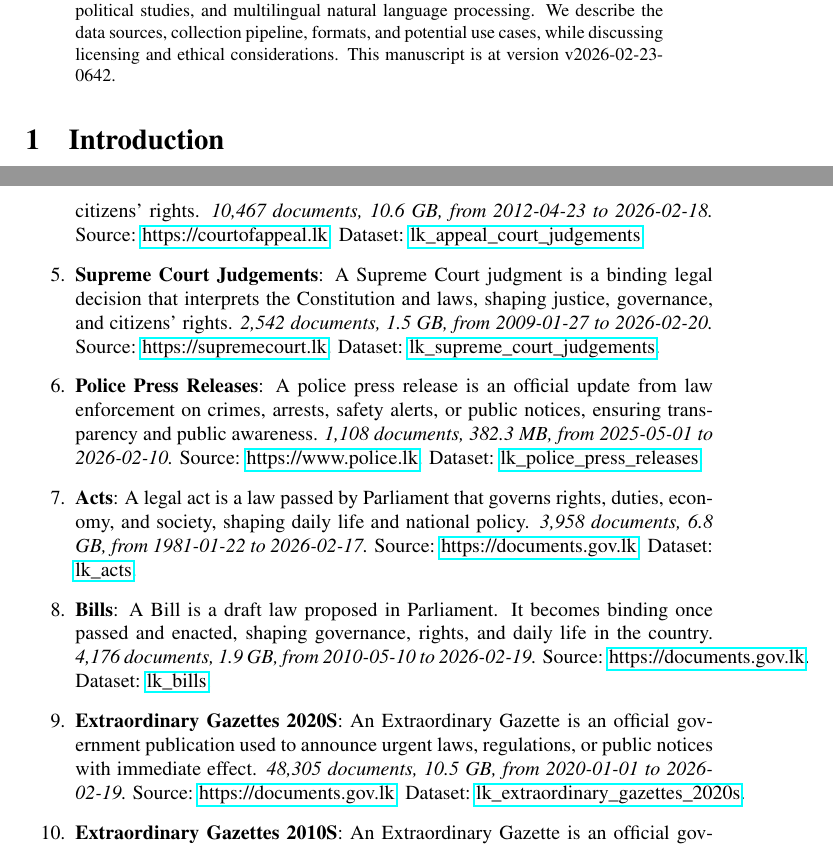
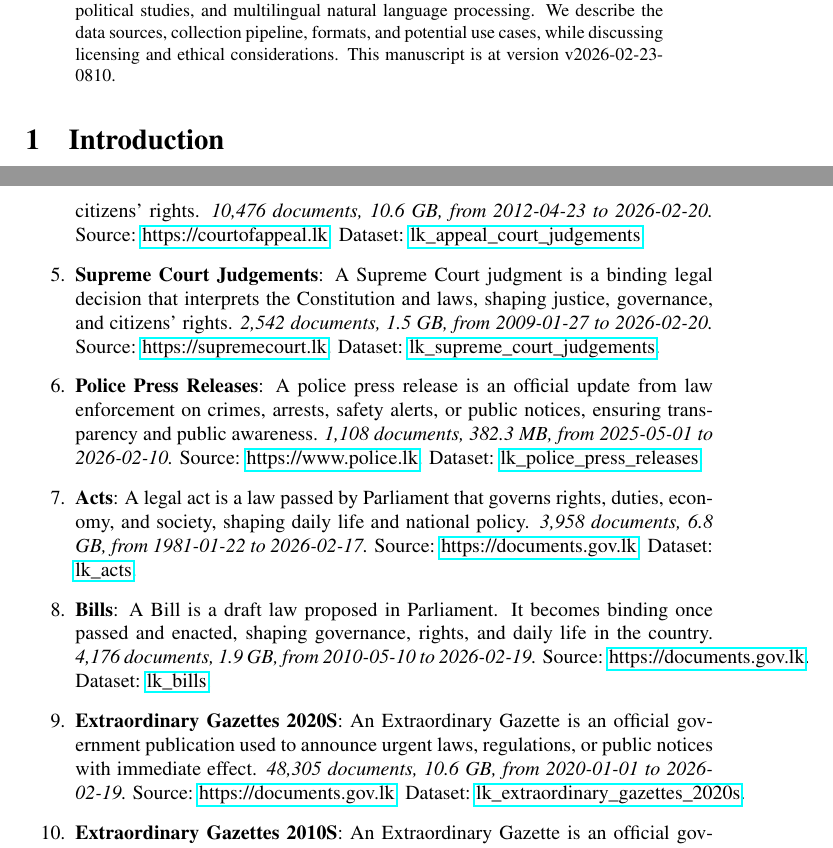
Before and after one commit to nuuuwan/lk_datasets, a LaTeX paper (latex/lk_datasets.tex): two parts of pages 1 and 3 of 7, joined at a grey line, cut so that both start at the same text. Compiled offline with pdfLaTeX; a LaTeX package or settings file that is missing is left out.

Commit message:
🤖 [build.yml] 2026-02-23-0240

```diff
--- a/latex/lk_datasets.tex
+++ b/latex/lk_datasets.tex
@@ -16,7 +16,7 @@
 \normalsize%
 \maketitle%
 \begin{abstract}%
-We present a collection of open, machine-readable document datasets covering parliamentary proceedings, legal judgments, government publications, news, and tourism statistics from Sri Lanka. The collection currently comprises of  256,166  documents (74.3 GB) across 26  datasets in Sinhala, Tamil, and English. The datasets are updated daily and mirrored on GitHub and Hugging Face. These resources aim to support research in computational linguistics, legal analytics, socio-political studies, and multilingual natural language processing. We describe the data sources, collection pipeline, formats, and potential use cases, while discussing licensing and ethical considerations. This manuscript is at version v2026-02-23-0642.%
+We present a collection of open, machine-readable document datasets covering parliamentary proceedings, legal judgments, government publications, news, and tourism statistics from Sri Lanka. The collection currently comprises of  256,175  documents (74.5 GB) across 26  datasets in Sinhala, Tamil, and English. The datasets are updated daily and mirrored on GitHub and Hugging Face. These resources aim to support research in computational linguistics, legal analytics, socio-political studies, and multilingual natural language processing. We describe the data sources, collection pipeline, formats, and potential use cases, while discussing licensing and ethical considerations. This manuscript is at version v2026-02-23-0810.%
 
 %
 \end{abstract}%
@@ -101,7 +101,7 @@ As of v2026-02-23-0642, Sri Lanka Document Datasets
 \item%
 \textbf{Hansard 2000S}: A Hansard is the official verbatim record of parliamentary debates, preserving lawmakers’ words and decisions for history, law, and public accountability.\textit{ 10 documents, 135.4 MB, from 2009{-}10{-}20 to 2009{-}12{-}08.} Source: \href{https://www.parliament.lk}{https://www.parliament.lk}. Dataset: \href{https://github.com/nuuuwan/lk\_hansard/tree/data\_lk\_hansard\_2000s/data/lk\_hansard\_2000s}{lk\_hansard\_2000s}.%
 \item%
-\textbf{Appeal Court Judgements}: A Court of Appeal judgment is a higher court ruling that reviews decisions of lower courts, shaping legal precedent and protecting citizens’ rights.\textit{ 10,467 documents, 10.6 GB, from 2012{-}04{-}23 to 2026{-}02{-}18.} Source: \href{https://courtofappeal.lk}{https://courtofappeal.lk}. Dataset: \href{https://github.com/nuuuwan/lk\_appeal\_court\_judgements/tree/data/data/lk\_appeal\_court\_judgements}{lk\_appeal\_court\_judgements}.%
+\textbf{Appeal Court Judgements}: A Court of Appeal judgment is a higher court ruling that reviews decisions of lower courts, shaping legal precedent and protecting citizens’ rights.\textit{ 10,476 documents, 10.6 GB, from 2012{-}04{-}23 to 2026{-}02{-}20.} Source: \href{https://courtofappeal.lk}{https://courtofappeal.lk}. Dataset: \href{https://github.com/nuuuwan/lk\_appeal\_court\_judgements/tree/data/data/lk\_appeal\_court\_judgements}{lk\_appeal\_court\_judgements}.%
 \item%
 \textbf{Supreme Court Judgements}: A Supreme Court judgment is a binding legal decision that interprets the Constitution and laws, shaping justice, governance, and citizens’ rights.\textit{ 2,542 documents, 1.5 GB, from 2009{-}01{-}27 to 2026{-}02{-}20.} Source: \href{https://supremecourt.lk}{https://supremecourt.lk}. Dataset: \href{https://github.com/nuuuwan/lk\_supreme\_court\_judgements/tree/data/data/lk\_supreme\_court\_judgements}{lk\_supreme\_court\_judgements}.%
 \item%
@@ -111,9 +111,9 @@ As of v2026-02-23-0642, Sri Lanka Document Datasets
 \item%
 \textbf{Bills}: A Bill is a draft law proposed in Parliament. It becomes binding once passed and enacted, shaping governance, rights, and daily life in the country.\textit{ 4,176 documents, 1.9 GB, from 2010{-}05{-}10 to 2026{-}02{-}19.} Source: \href{https://documents.gov.lk}{https://documents.gov.lk}. Dataset: \href{https://github.com/nuuuwan/lk\_legal\_docs/tree/data\_lk\_bills/data/lk\_bills}{lk\_bills}.%
 \item%
-\textbf{Extraordinary Gazettes 2020S}: An Extraordinary Gazette is an official government publication used to announce urgent laws, regulations, or public notices with immediate effect.\textit{ 48,305 documents, 10.5 GB, from 2020{-}01{-}01 to 2026{-}02{-}19.} Source: \href{https://documents.gov.lk}{https://documents.gov.lk}. Dataset: \href{https://github.com/nuuuwan/lk\_legal\_docs/tree/data\_lk\_extraordinary\_gazettes\_2020s/data/lk\_extraordinary\_gazettes\_2020s}{lk\_extraordinary\_gazettes\_2020s}.%
+\textbf{Extraordinary Gazettes 2020S}: An Extraordinary Gazette is an official government publication used to announce urgent laws, regulations, or public notices with immediate effect.\textit{ 48,305 documents, 10.6 GB, from 2020{-}01{-}01 to 2026{-}02{-}19.} Source: \href{https://documents.gov.lk}{https://documents.gov.lk}. Dataset: \href{https://github.com/nuuuwan/lk\_legal\_docs/tree/data\_lk\_extraordinary\_gazettes\_2020s/data/lk\_extraordinary\_gazettes\_2020s}{lk\_extraordinary\_gazettes\_2020s}.%
 \item%
-\textbf{Extraordinary Gazettes 2010S}: An Extraordinary Gazette is an official government publication used to announce urgent laws, regulations, or public notices with immediate effect.\textit{ 56,379 documents, 17.3 GB, from 2010{-}01{-}01 to 2019{-}12{-}31.} Source: \href{https://documents.gov.lk}{https://documents.gov.lk}. Dataset: \href{https://github.com/nuuuwan/lk\_legal\_docs/tree/data\_lk\_extraordinary\_gazettes\_2010s/data/lk\_extraordinary\_gazettes\_2010s}{lk\_extraordinary\_gazettes\_2010s}.%
+\textbf{Extraordinary Gazettes 2010S}: An Extraordinary Gazette is an official government publication used to announce urgent laws, regulations, or public notices with immediate effect.\textit{ 56,379 documents, 17.4 GB, from 2010{-}01{-}01 to 2019{-}12{-}31.} Source: \href{https://documents.gov.lk}{https://documents.gov.lk}. Dataset: \href{https://github.com/nuuuwan/lk\_legal\_docs/tree/data\_lk\_extraordinary\_gazettes\_2010s/data/lk\_extraordinary\_gazettes\_2010s}{lk\_extraordinary\_gazettes\_2010s}.%
 \item%
 \textbf{Cabinet Decisions}: A Sri Lanka Cabinet Decision is an official policy or action agreed by the Cabinet of Ministers, shaping governance, law, and national development in the country.\textit{ 10,669 documents, 140.4 MB, from 2010{-}09{-}27 to 2026{-}02{-}16.} Source: \href{https://www.cabinetoffice.gov.lk}{https://www.cabinetoffice.gov.lk}. Dataset: \href{https://github.com/nuuuwan/lk\_cabinet\_decisions/tree/data/data/lk\_cabinet\_decisions}{lk\_cabinet\_decisions}.%
 \item%
```
Also changed, not shown: README.md, latex/lk_datasets.pdf, latex/lk_datasets.tex (2 more changed lines).
